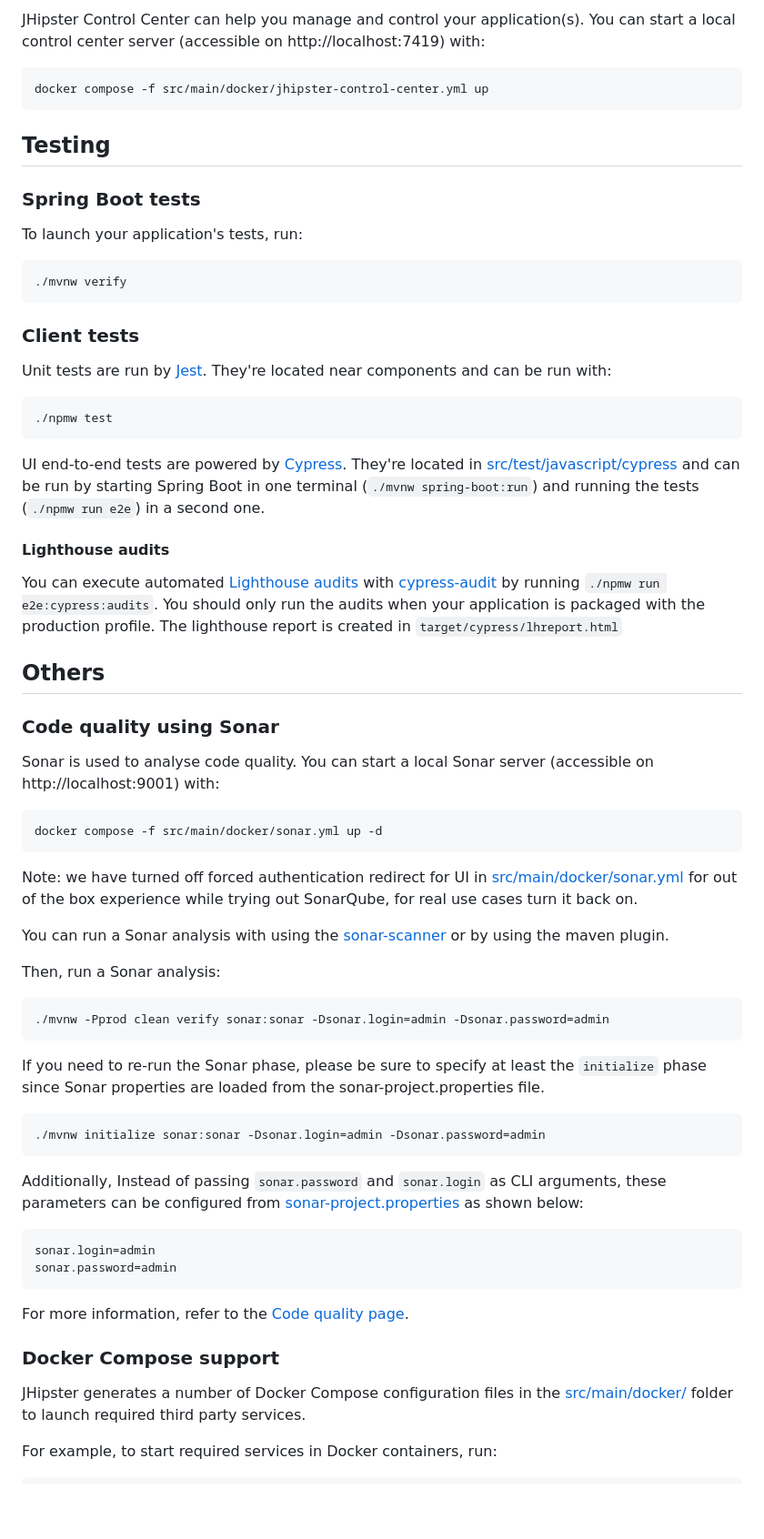
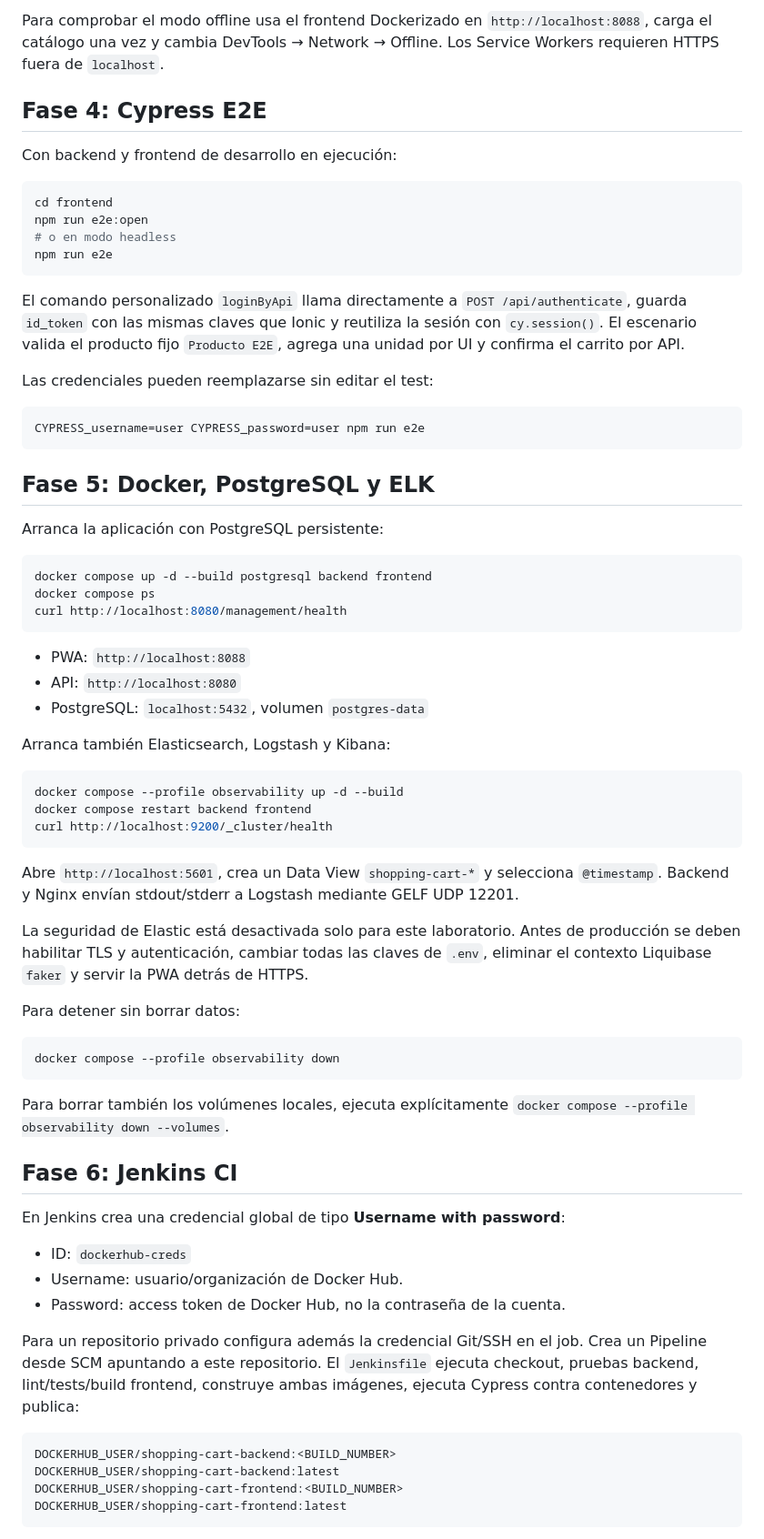
Before and after one commit to MarianoCol/ing-soft-aplicada, a Markdown page: README.md, the part around one of its changes. Shown at 91% size. GitHub-like rendering; blank space fills up the shorter version.

Commit message:
docs: add phased setup and deployment guide

````diff
--- a/README.md
+++ b/README.md
@@ -139,75 +151,73 @@ To package your application as a war in order to deploy it to an application ser
 
-JHipster Control Center can help you manage and control your application(s). You can start a local control center server (accessible on http://localhost:7419) with:
+Para comprobar el modo offline usa el frontend Dockerizado en `http://localhost:8088`, carga el catálogo una vez y cambia DevTools → Network → Offline. Los Service Workers requieren HTTPS fuera de `localhost`.
 
-```
-docker compose -f src/main/docker/jhipster-control-center.yml up
+## Fase 4: Cypress E2E
+
+Con backend y frontend de desarrollo en ejecución:
+
+```bash
+cd frontend
+npm run e2e:open
+# o en modo headless
+npm run e2e
 ```
 
-## Testing
+El comando personalizado `loginByApi` llama directamente a `POST /api/authenticate`, guarda `id_token` con las mismas claves que Ionic y reutiliza la sesión con `cy.session()`. El escenario valida el producto fijo `Producto E2E`, agrega una unidad por UI y confirma el carrito por API.
 
-### Spring Boot tests
+Las credenciales pueden reemplazarse sin editar el test:
 
-To launch your application's tests, run:
-
-```
-./mvnw verify
+```bash
+CYPRESS_username=user CYPRESS_password=user npm run e2e
 ```
 
-### Client tests
+## Fase 5: Docker, PostgreSQL y ELK
 
-Unit tests are run by [Jest][]. They're located near components and can be run with:
+Arranca la aplicación con PostgreSQL persistente:
 
-```
-./npmw test
+```bash
+docker compose up -d --build postgresql backend frontend
+docker compose ps
+curl http://localhost:8080/management/health
 ```
 
-UI end-to-end tests are powered by [Cypress][]. They're located in [src/test/javascript/cypress](src/test/javascript/cypress)
-and can be run by starting Spring Boot in one terminal (`./mvnw spring-boot:run`) and running the tests (`./npmw run e2e`) in a second one.
+- PWA: `http://localhost:8088`
+- API: `http://localhost:8080`
+- PostgreSQL: `localhost:5432`, volumen `postgres-data`
 
-#### Lighthouse audits
+Arranca también Elasticsearch, Logstash y Kibana:
 
-You can execute automated [Lighthouse audits](https://developers.google.com/web/tools/lighthouse/) with [cypress-audit](https://github.com/mfrachet/cypress-audit) by running `./npmw run e2e:cypress:audits`.
-You should only run the audits when your application is packaged with the production profile.
-The lighthouse report is created in `target/cypress/lhreport.html`
-
-## Others
-
-### Code quality using Sonar
-
-Sonar is used to analyse code quality. You can start a local Sonar server (accessible on http://localhost:9001) with:
-
-```
-docker compose -f src/main/docker/sonar.yml up -d
+```bash
+docker compose --profile observability up -d --build
+docker compose restart backend frontend
+curl http://localhost:9200/_cluster/health
 ```
 
-Note: we have turned off forced authentication redirect for UI in [src/main/docker/sonar.yml](src/main/docker/sonar.yml) for out of the box experience while trying out SonarQube, for real use cases turn it back on.
+Abre `http://localhost:5601`, crea un Data View `shopping-cart-*` y selecciona `@timestamp`. Backend y Nginx envían stdout/stderr a Logstash mediante GELF UDP 12201.
 
-You can run a Sonar analysis with using the [sonar-scanner](https://docs.sonarqube.org/display/SCAN/Analyzing+with+SonarQube+Scanner) or by using the maven plugin.
+La seguridad de Elastic está desactivada solo para este laboratorio. Antes de producción se deben habilitar TLS y autenticación, cambiar todas las claves de `.env`, eliminar el contexto Liquibase `faker` y servir la PWA detrás de HTTPS.
 
-Then, run a Sonar analysis:
+Para detener sin borrar datos:
 
-```
-./mvnw -Pprod clean verify sonar:sonar -Dsonar.login=admin -Dsonar.password=admin
+```bash
+docker compose --profile observability down
 ```
 
-If you need to re-run the Sonar phase, please be sure to specify at least the `initialize` phase since Sonar properties are loaded from the sonar-project.properties file.
+Para borrar también los volúmenes locales, ejecuta explícitamente `docker compose --profile observability down --volumes`.
 
-```
-./mvnw initialize sonar:sonar -Dsonar.login=admin -Dsonar.password=admin
+## Fase 6: Jenkins CI
+
+En Jenkins crea una credencial global de tipo **Username with password**:
+
+- ID: `dockerhub-creds`
+- Username: usuario/organización de Docker Hub.
+- Password: access token de Docker Hub, no la contraseña de la cuenta.
+
+Para un repositorio privado configura además la credencial Git/SSH en el job. Crea un Pipeline desde SCM apuntando a este repositorio. El `Jenkinsfile` ejecuta checkout, pruebas backend, lint/tests/build frontend, construye ambas imágenes, ejecuta Cypress contra contenedores y publica:
+
+```text
+DOCKERHUB_USER/shopping-cart-backend:<BUILD_NUMBER>
+DOCKERHUB_USER/shopping-cart-backend:latest
+DOCKERHUB_USER/shopping-cart-frontend:<BUILD_NUMBER>
+DOCKERHUB_USER/shopping-cart-frontend:latest
 ```
 
-Additionally, Instead of passing `sonar.password` and `sonar.login` as CLI arguments, these parameters can be configured from [sonar-project.properties](sonar-project.properties) as shown below:
-
-```
-sonar.login=admin
-sonar.password=admin
-```
-
-For more information, refer to the [Code quality page][].
-
-### Docker Compose support
-
-JHipster generates a number of Docker Compose configuration files in the [src/main/docker/](src/main/docker/) folder to launch required third party services.
-
-For example, to start required services in Docker containers, run:
-
````
Also changed, not shown: other parts of README.md (+109 -158 lines).
